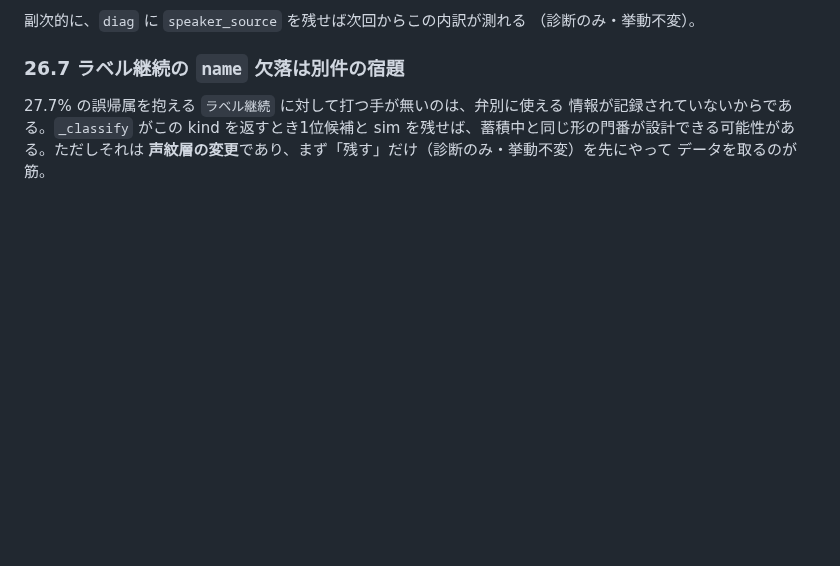
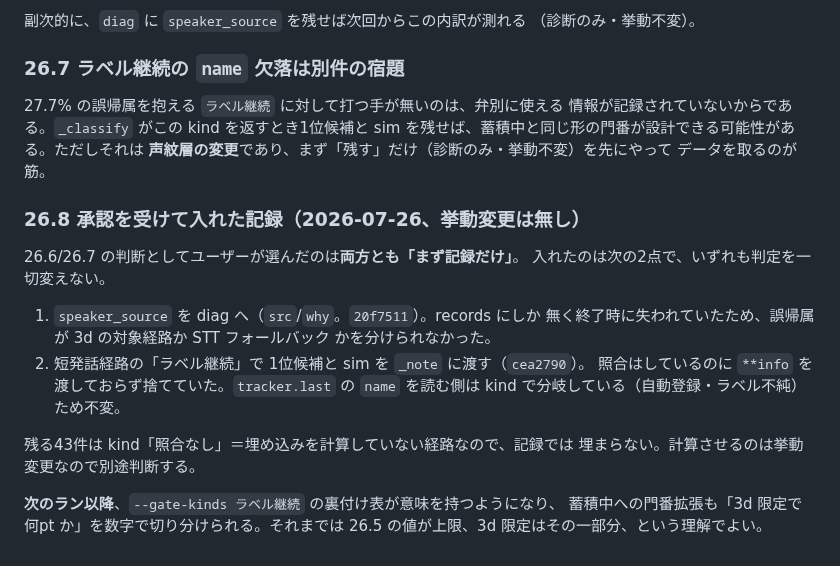
Before and after one commit to ReiMatsui/discussion-support, a Markdown page: docs/design/handoff_2026-07-14_unregistered_speakers.md, the part around the change. GitHub-like rendering; blank space fills up the shorter version.

Commit message:
docs: §26.8 に「まず記録だけ」の決定と入れた2点を追記

```diff
--- a/docs/design/handoff_2026-07-14_unregistered_speakers.md
+++ b/docs/design/handoff_2026-07-14_unregistered_speakers.md
@@ -1454,3 +1454,22 @@ docstring は範囲を広げなかった理由をこう書いていた——「
 sim を残せば、蓄積中と同じ形の門番が設計できる可能性がある。ただしそれは
 **声紋層の変更**であり、まず「残す」だけ（診断のみ・挙動不変）を先にやって
 データを取るのが筋。
+
+### 26.8 承認を受けて入れた記録（2026-07-26、挙動変更は無し）
+
+26.6/26.7 の判断としてユーザーが選んだのは**両方とも「まず記録だけ」**。
+入れたのは次の2点で、いずれも判定を一切変えない。
+
+1. `speaker_source` を diag へ（`src`/`why`。`20f7511`）。records にしか
+   無く終了時に失われていたため、誤帰属が 3d の対象経路か STT フォールバック
+   かを分けられなかった。
+2. 短発話経路の「ラベル継続」で 1位候補と sim を `_note` に渡す（`cea2790`）。
+   照合はしているのに `**info` を渡しておらず捨てていた。`tracker.last` の
+   `name` を読む側は kind で分岐している（自動登録・ラベル不純）ため不変。
+
+残る43件は kind「照合なし」＝埋め込みを計算していない経路なので、記録では
+埋まらない。計算させるのは挙動変更なので別途判断する。
+
+**次のラン以降**、`--gate-kinds ラベル継続` の裏付け表が意味を持つようになり、
+蓄積中への門番拡張も「3d 限定で何pt か」を数字で切り分けられる。それまでは
+26.5 の値が上限、3d 限定はその一部分、という理解でよい。
```
